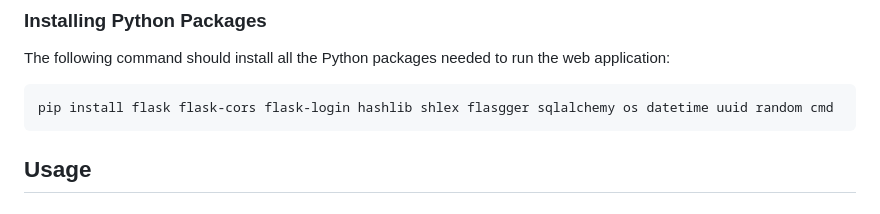
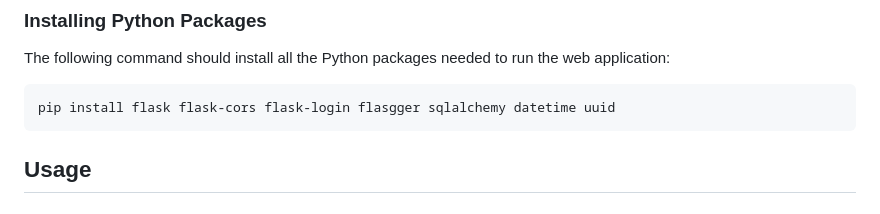
Before and after one commit to mistidevs/Alkebulan, a Markdown page: README.md, the part around the change. GitHub-like rendering.

Commit message:
docs (README.md) : Updating Python packages to install

````diff
--- a/README.md
+++ b/README.md
@@ -75,7 +75,7 @@ This will pipe the contents of the file setup.sql to a mysql instance effectivel
 The following command should install all the Python packages needed to run the web application:
 
 ```{bash}
-pip install flask flask-cors flask-login hashlib shlex flasgger sqlalchemy os datetime uuid random cmd
+pip install flask flask-cors flask-login flasgger sqlalchemy datetime uuid
 ```
 
 ## Usage
````
